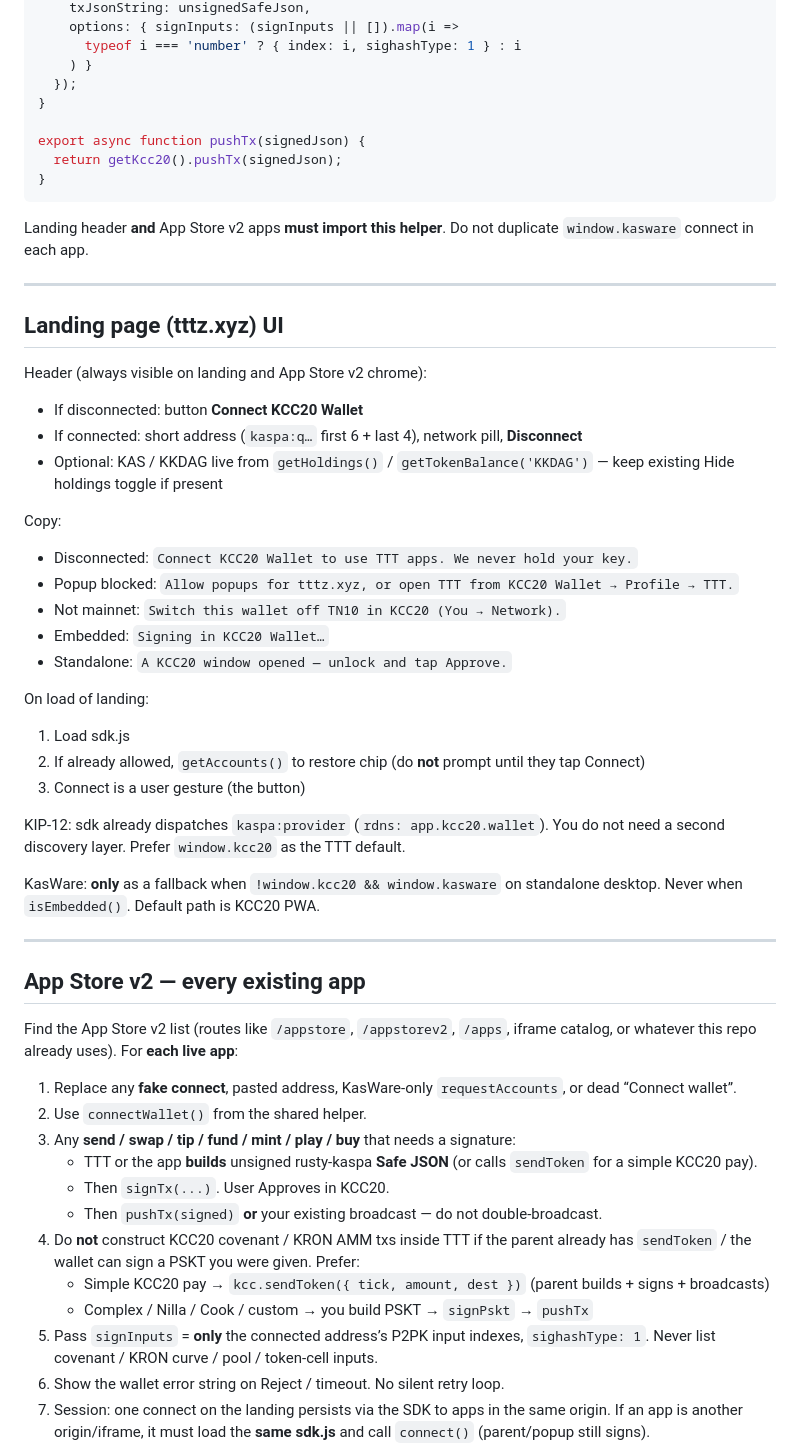
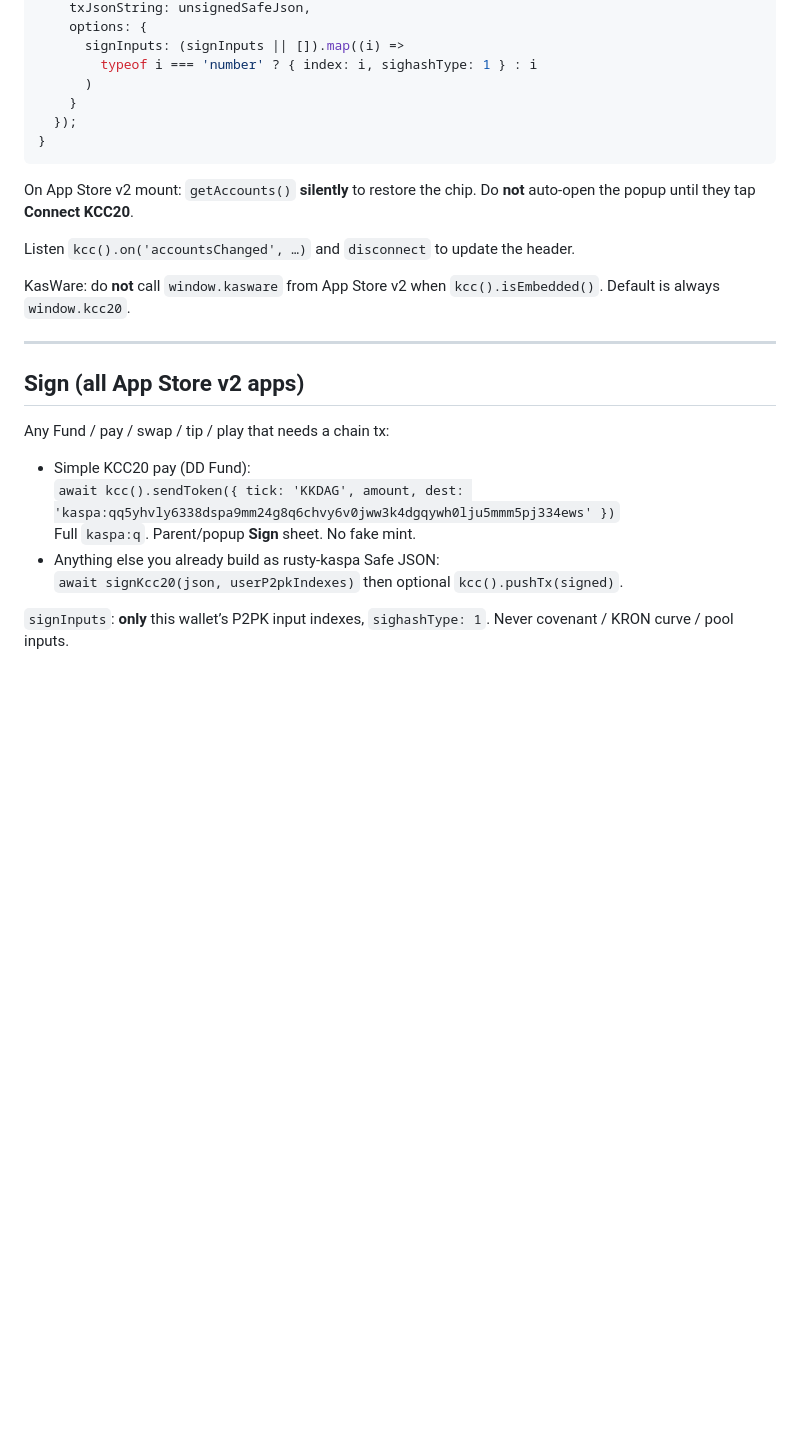
Before and after one commit to mrzeku2000XTTT/KCC20-wallet, a Markdown page: TTT-BASE44-PROMPT.md, the part around one of its changes. Rendered like a GitHub page; blank space fills up the shorter version.

````diff
--- a/TTT-BASE44-PROMPT.md
+++ b/TTT-BASE44-PROMPT.md
@@ -79,61 +85,30 @@ export async function signTx(unsignedSafeJson, signInputs) {
     txJsonString: unsignedSafeJson,
-    options: { signInputs: (signInputs || []).map(i =>
-      typeof i === 'number' ? { index: i, sighashType: 1 } : i
-    ) }
+    options: {
+      signInputs: (signInputs || []).map((i) =>
+        typeof i === 'number' ? { index: i, sighashType: 1 } : i
+      )
+    }
   });
-}
-
-export async function pushTx(signedJson) {
-  return getKcc20().pushTx(signedJson);
 }
 ```
 
-Landing header **and** App Store v2 apps **must import this helper**. Do not duplicate `window.kasware` connect in each app.
+On App Store v2 mount: `getAccounts()` **silently** to restore the chip. Do **not** auto-open the popup until they tap **Connect KCC20**.
+
+Listen `kcc().on('accountsChanged', …)` and `disconnect` to update the header.
+
+KasWare: do **not** call `window.kasware` from App Store v2 when `kcc().isEmbedded()`. Default is always `window.kcc20`.
 
 ---
 
-## Landing page (tttz.xyz) UI
+## Sign (all App Store v2 apps)
 
-Header (always visible on landing and App Store v2 chrome):
+Any Fund / pay / swap / tip / play that needs a chain tx:
 
-- If disconnected: button **Connect KCC20 Wallet**
-- If connected: short address (`kaspa:q…` first 6 + last 4), network pill, **Disconnect**
-- Optional: KAS / KKDAG live from `getHoldings()` / `getTokenBalance('KKDAG')` — keep existing Hide holdings toggle if present
+- Simple KCC20 pay (DD Fund):
+  `await kcc().sendToken({ tick: 'KKDAG', amount, dest: 'kaspa:qq5yhvly6338dspa9mm24g8q6chvy6v0jww3k4dgqywh0lju5mmm5pj334ews' })`
+  Full `kaspa:q`. Parent/popup **Sign** sheet. No fake mint.
+- Anything else you already build as rusty-kaspa Safe JSON:
+  `await signKcc20(json, userP2pkIndexes)` then optional `kcc().pushTx(signed)`.
 
-Copy:
+`signInputs`: **only** this wallet’s P2PK input indexes, `sighashType: 1`. Never covenant / KRON curve / pool inputs.
 
-- Disconnected: `Connect KCC20 Wallet to use TTT apps. We never hold your key.`
-- Popup blocked: `Allow popups for tttz.xyz, or open TTT from KCC20 Wallet → Profile → TTT.`
-- Not mainnet: `Switch this wallet off TN10 in KCC20 (You → Network).`
-- Embedded: `Signing in KCC20 Wallet…`
-- Standalone: `A KCC20 window opened — unlock and tap Approve.`
-
-On load of landing:
-
-1. Load sdk.js
-2. If already allowed, `getAccounts()` to restore chip (do **not** prompt until they tap Connect)
-3. Connect is a user gesture (the button)
-
-KIP-12: sdk already dispatches `kaspa:provider` (`rdns: app.kcc20.wallet`). You do not need a second discovery layer. Prefer `window.kcc20` as the TTT default.
-
-KasWare: **only** as a fallback when `!window.kcc20 && window.kasware` on standalone desktop. Never when `isEmbedded()`. Default path is KCC20 PWA.
-
----
-
-## App Store v2 — every existing app
-
-Find the App Store v2 list (routes like `/appstore`, `/appstorev2`, `/apps`, iframe catalog, or whatever this repo already uses). For **each live app**:
-
-1. Replace any **fake connect**, pasted address, KasWare-only `requestAccounts`, or dead “Connect wallet”.
-2. Use `connectWallet()` from the shared helper.
-3. Any **send / swap / tip / fund / mint / play / buy** that needs a signature:
-   - TTT or the app **builds** unsigned rusty-kaspa **Safe JSON** (or calls `sendToken` for a simple KCC20 pay).
-   - Then `signTx(...)`. User Approves in KCC20.
-   - Then `pushTx(signed)` **or** your existing broadcast — do not double-broadcast.
-4. Do **not** construct KCC20 covenant / KRON AMM txs inside TTT if the parent already has `sendToken` / the wallet can sign a PSKT you were given. Prefer:
-   - Simple KCC20 pay → `kcc.sendToken({ tick, amount, dest })` (parent builds + signs + broadcasts)
-   - Complex / Nilla / Cook / custom → you build PSKT → `signPskt` → `pushTx`
-5. Pass `signInputs` = **only** the connected address’s P2PK input indexes, `sighashType: 1`. Never list covenant / KRON curve / pool / token-cell inputs.
-6. Show the wallet error string on Reject / timeout. No silent retry loop.
-7. Session: one connect on the landing persists via the SDK to apps in the same origin. If an app is another origin/iframe, it must load the **same sdk.js** and call `connect()` (parent/popup still signs).
-
````
Also changed, not shown: other parts of TTT-BASE44-PROMPT.md (+65 -86 lines).
